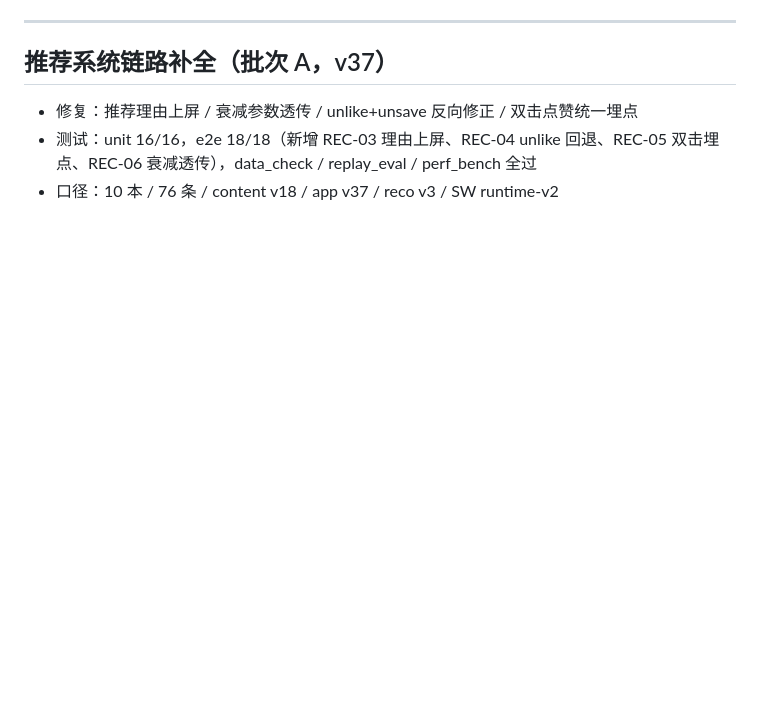
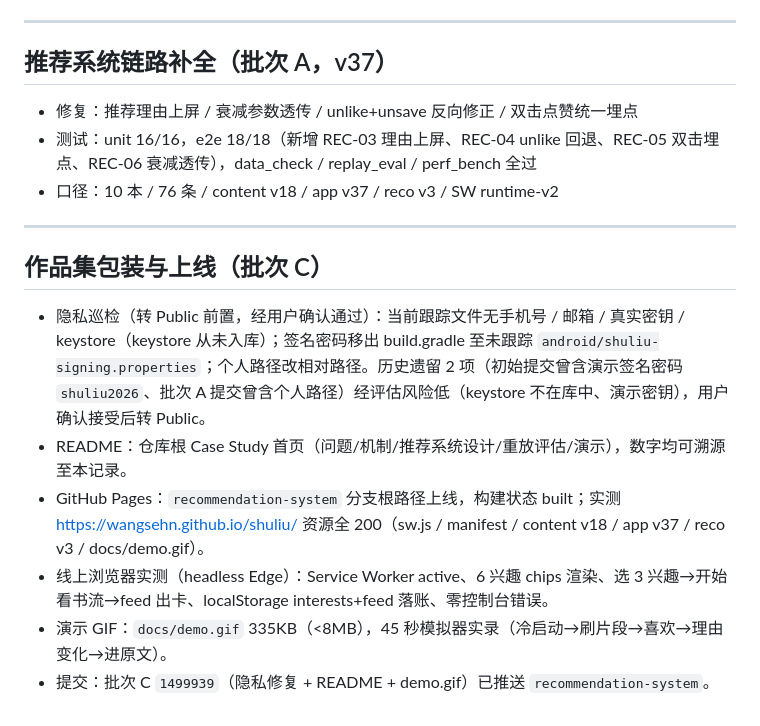
Before and after one commit to wangsehn/shuliu, a Markdown page: 验收记录.md, the part around the change. Rendered like a GitHub page; blank space fills up the shorter version.

Commit message:
批次C: 验收记录追加批次C章节（隐私巡检/Pages上线/线上实测数据）

```diff
--- a/验收记录.md
+++ b/验收记录.md
@@ -191,3 +191,14 @@
 - 修复：推荐理由上屏 / 衰减参数透传 / unlike+unsave 反向修正 / 双击点赞统一埋点
 - 测试：unit 16/16，e2e 18/18（新增 REC-03 理由上屏、REC-04 unlike 回退、REC-05 双击埋点、REC-06 衰减透传），data_check / replay_eval / perf_bench 全过
 - 口径：10 本 / 76 条 / content v18 / app v37 / reco v3 / SW runtime-v2
+
+---
+
+## 作品集包装与上线（批次 C）
+
+- 隐私巡检（转 Public 前置，经用户确认通过）：当前跟踪文件无手机号 / 邮箱 / 真实密钥 / keystore（keystore 从未入库）；签名密码移出 build.gradle 至未跟踪 `android/shuliu-signing.properties`；个人路径改相对路径。历史遗留 2 项（初始提交曾含演示签名密码 `shuliu2026`、批次 A 提交曾含个人路径）经评估风险低（keystore 不在库中、演示密钥），用户确认接受后转 Public。
+- README：仓库根 Case Study 首页（问题/机制/推荐系统设计/重放评估/演示），数字均可溯源至本记录。
+- GitHub Pages：`recommendation-system` 分支根路径上线，构建状态 built；实测 https://wangsehn.github.io/shuliu/ 资源全 200（sw.js / manifest / content v18 / app v37 / reco v3 / docs/demo.gif）。
+- 线上浏览器实测（headless Edge）：Service Worker active、6 兴趣 chips 渲染、选 3 兴趣→开始看书流→feed 出卡、localStorage interests+feed 落账、零控制台错误。
+- 演示 GIF：`docs/demo.gif` 335KB（<8MB），45 秒模拟器实录（冷启动→刷片段→喜欢→理由变化→进原文）。
+- 提交：批次 C `1499939`（隐私修复 + README + demo.gif）已推送 `recommendation-system`。
```
